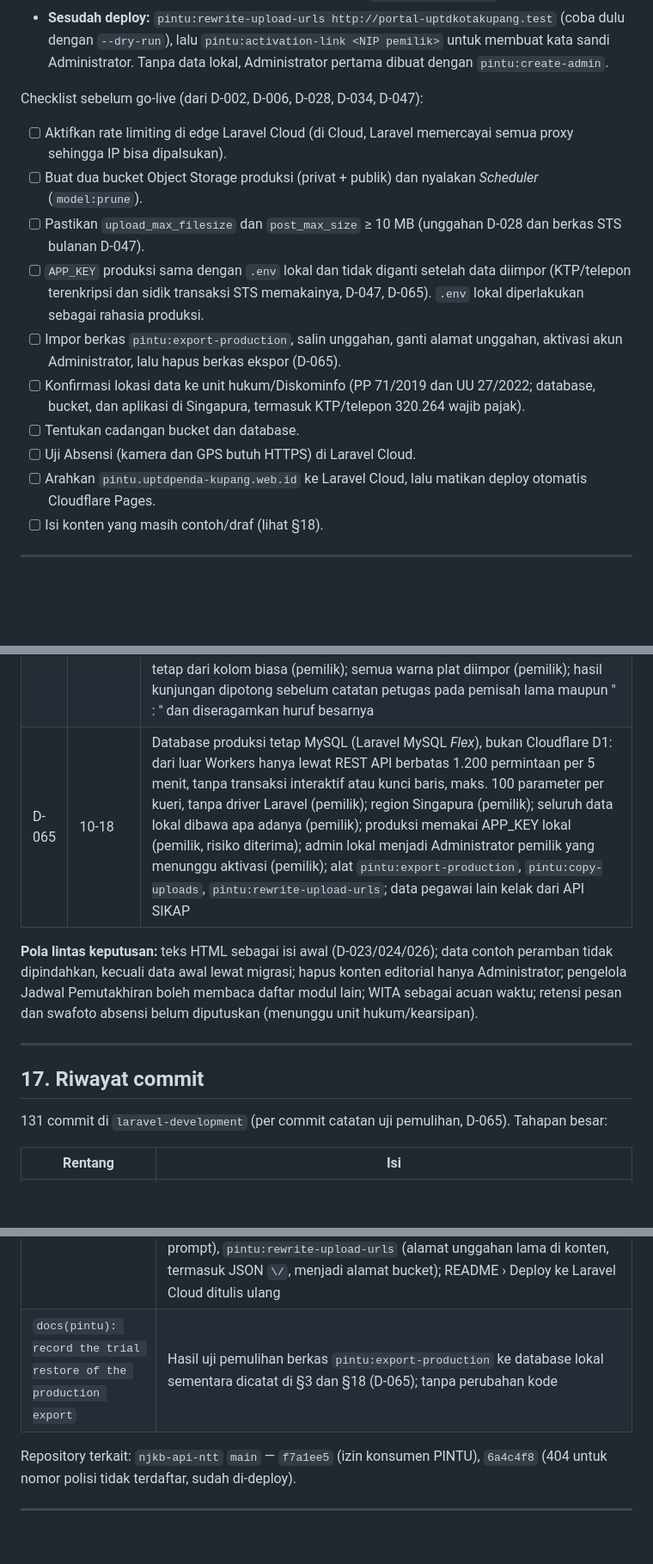
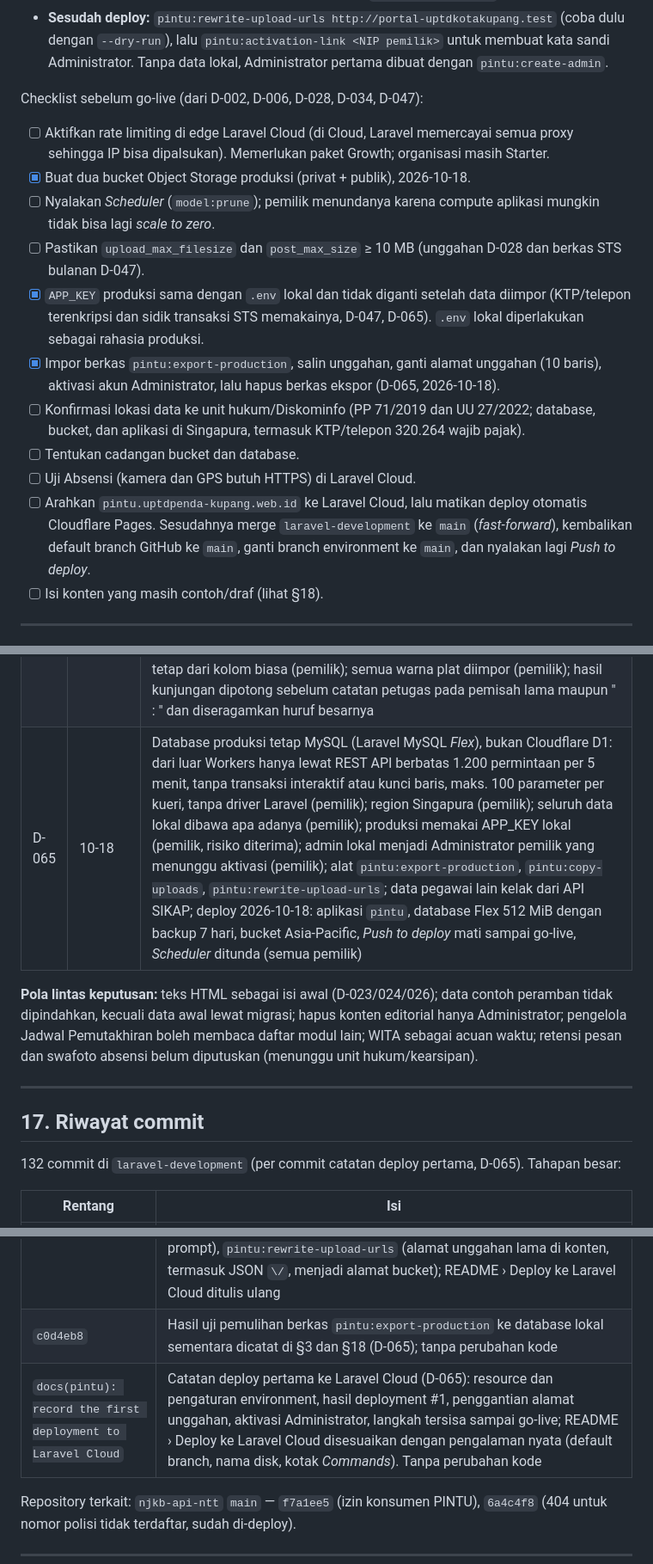
Before and after one commit to ElwinMusadi/portal-uptdkotakupang, a Markdown page: KONTEKS-PROYEK.md, 3 parts joined by grey strips. Shown at 86% size. Rendered like a GitHub page; blank space fills up the shorter version.

```diff
--- a/KONTEKS-PROYEK.md
+++ b/KONTEKS-PROYEK.md
@@ -521,15 +521,16 @@ Belum pernah di-deploy ke Laravel Cloud; pemilik yang memutuskan dan menjalankan
 
 Checklist sebelum go-live (dari D-002, D-006, D-028, D-034, D-047):
 
-- [ ] Aktifkan rate limiting di edge Laravel Cloud (di Cloud, Laravel memercayai semua proxy sehingga IP bisa dipalsukan).
-- [ ] Buat dua bucket Object Storage produksi (privat + publik) dan nyalakan *Scheduler* (`model:prune`).
+- [ ] Aktifkan rate limiting di edge Laravel Cloud (di Cloud, Laravel memercayai semua proxy sehingga IP bisa dipalsukan). Memerlukan paket Growth; organisasi masih Starter.
+- [x] Buat dua bucket Object Storage produksi (privat + publik), 2026-10-18.
+- [ ] Nyalakan *Scheduler* (`model:prune`); pemilik menundanya karena compute aplikasi mungkin tidak bisa lagi *scale to zero*.
 - [ ] Pastikan `upload_max_filesize` dan `post_max_size` ≥ 10 MB (unggahan D-028 dan berkas STS bulanan D-047).
-- [ ] `APP_KEY` produksi sama dengan `.env` lokal dan tidak diganti setelah data diimpor (KTP/telepon terenkripsi dan sidik transaksi STS memakainya, D-047, D-065). `.env` lokal diperlakukan sebagai rahasia produksi.
-- [ ] Impor berkas `pintu:export-production`, salin unggahan, ganti alamat unggahan, aktivasi akun Administrator, lalu hapus berkas ekspor (D-065).
+- [x] `APP_KEY` produksi sama dengan `.env` lokal dan tidak diganti setelah data diimpor (KTP/telepon terenkripsi dan sidik transaksi STS memakainya, D-047, D-065). `.env` lokal diperlakukan sebagai rahasia produksi.
+- [x] Impor berkas `pintu:export-production`, salin unggahan, ganti alamat unggahan (10 baris), aktivasi akun Administrator, lalu hapus berkas ekspor (D-065, 2026-10-18).
 - [ ] Konfirmasi lokasi data ke unit hukum/Diskominfo (PP 71/2019 dan UU 27/2022; database, bucket, dan aplikasi di Singapura, termasuk KTP/telepon 320.264 wajib pajak).
 - [ ] Tentukan cadangan bucket dan database.
 - [ ] Uji Absensi (kamera dan GPS butuh HTTPS) di Laravel Cloud.
-- [ ] Arahkan `pintu.uptdpenda-kupang.web.id` ke Laravel Cloud, lalu matikan deploy otomatis Cloudflare Pages.
+- [ ] Arahkan `pintu.uptdpenda-kupang.web.id` ke Laravel Cloud, lalu matikan deploy otomatis Cloudflare Pages. Sesudahnya merge `laravel-development` ke `main` (*fast-forward*), kembalikan default branch GitHub ke `main`, ganti branch environment ke `main`, dan nyalakan lagi *Push to deploy*.
 - [ ] Isi konten yang masih contoh/draf (lihat §18).
 
 ---
@@ -604,7 +605,7 @@ Rincian lengkap di [`docs/decisions.md`](docs/decisions.md). "Pemilik" = keputus
 | D-062 | 10-17 | Kedua draf D-061 diterbitkan lewat migrasi atas keputusan pemilik (hanya bila masih draf; riwayat "menerbitkan atas keputusan pemilik"); persyaratannya masih rancangan yang perlu dicocokkan petugas dengan papan loket |
 | D-063 | 10-17 | Peta Google Maps sematan (tanpa kunci API) di halaman Kontak, dimuat saat terlihat (pemilik); titik kantor di isian *Titik peta* Dashboard › Kontak & Kanal (pemilik), diisi awal -10.172878287411304, 123.60848636621598; kosong = peta ilustrasi; tombol *Buka di Google Maps* memakai titik bila tautannya kosong |
 | D-064 | 10-18 | Buku kerja Data Potensi .xlsx (penetapan 18/10/2026, 320.264 kendaraan) dipakai untuk impor Pemetaan PKB: dibaca di peramban tanpa pustaka (ZIP/ZIP64 dan `DecompressionStream`), kolom dicocokkan menurut judul (STS KENDARAAN = STS KENDARAAN DTD); 10 kolom baru, termasuk TOTAL dan angka NOR, disimpan, tetapi peta, ringkasan, tagihan, dan portal tetap dari kolom biasa (pemilik); semua warna plat diimpor (pemilik); hasil kunjungan dipotong sebelum catatan petugas pada pemisah lama maupun " : " dan diseragamkan huruf besarnya |
-| D-065 | 10-18 | Database produksi tetap MySQL (Laravel MySQL *Flex*), bukan Cloudflare D1: dari luar Workers hanya lewat REST API berbatas 1.200 permintaan per 5 menit, tanpa transaksi interaktif atau kunci baris, maks. 100 parameter per kueri, tanpa driver Laravel (pemilik); region Singapura (pemilik); seluruh data lokal dibawa apa adanya (pemilik); produksi memakai APP_KEY lokal (pemilik, risiko diterima); admin lokal menjadi Administrator pemilik yang menunggu aktivasi (pemilik); alat `pintu:export-production`, `pintu:copy-uploads`, `pintu:rewrite-upload-urls`; data pegawai lain kelak dari API SIKAP |
+| D-065 | 10-18 | Database produksi tetap MySQL (Laravel MySQL *Flex*), bukan Cloudflare D1: dari luar Workers hanya lewat REST API berbatas 1.200 permintaan per 5 menit, tanpa transaksi interaktif atau kunci baris, maks. 100 parameter per kueri, tanpa driver Laravel (pemilik); region Singapura (pemilik); seluruh data lokal dibawa apa adanya (pemilik); produksi memakai APP_KEY lokal (pemilik, risiko diterima); admin lokal menjadi Administrator pemilik yang menunggu aktivasi (pemilik); alat `pintu:export-production`, `pintu:copy-uploads`, `pintu:rewrite-upload-urls`; data pegawai lain kelak dari API SIKAP; deploy 2026-10-18: aplikasi `pintu`, database Flex 512 MiB dengan backup 7 hari, bucket Asia-Pacific, *Push to deploy* mati sampai go-live, *Scheduler* ditunda (semua pemilik) |
 
 **Pola lintas keputusan:** teks HTML sebagai isi awal (D-023/024/026); data contoh peramban tidak dipindahkan, kecuali data awal lewat migrasi; hapus konten editorial hanya Administrator; pengelola Jadwal Pemutakhiran boleh membaca daftar modul lain; WITA sebagai acuan waktu; retensi pesan dan swafoto absensi belum diputuskan (menunggu unit hukum/kearsipan).
 
@@ -612,7 +613,7 @@ Rincian lengkap di [`docs/decisions.md`](docs/decisions.md). "Pemilik" = keputus
 
 ## 17. Riwayat commit
 
-131 commit di `laravel-development` (per commit catatan uji pemulihan, D-065). Tahapan besar:
+132 commit di `laravel-development` (per commit catatan deploy pertama, D-065). Tahapan besar:
 
 | Rentang | Isi |
 |---|---|
@@ -681,7 +682,8 @@ Rincian lengkap di [`docs/decisions.md`](docs/decisions.md). "Pemilik" = keputus
 | `6a80c3c` | Peta Kontak (D-063): isian `titikPeta` di pengaturan `kontak` (aturan `MapPoint`, titik kantor sebagai bawaan dan untuk dokumen lama, `Setting::upgradeContact`), isian *Titik peta* di Dashboard › Kontak & Kanal, `main.js` memasang peta Google `loading="lazy"` di `.map` dan memakai titik untuk *Buka di Google Maps* bila tautannya kosong, CSS `.map--google` |
 | `820d89c` | Buku kerja Data Potensi (D-064): `lib/berkas-potensi.ts` (pembaca .xls dan .xlsx yang dipisah dari `lib/pemetaan.ts`, kolom menurut judul), 53 kolom di `ReadPotentialRows`, migrasi kolom buku kerja `potential_vehicles`, hasil kunjungan di `BuildPotentialSummary` dipotong pada kedua pemisah dan diseragamkan huruf besarnya, impor menerima `.xlsx` |
 | `6d3298d` | Persiapan pindah ke Laravel Cloud (D-065): `App\Actions\DumpDatabase` (mysqldump dengan berkas opsi sementara), perintah `pintu:export-production` (dump lokal di luar folder proyek, admin lokal menjadi Administrator pemilik yang menunggu aktivasi, sesi/cache/token dikosongkan), `pintu:copy-uploads` (berkas unggahan ke bucket, kunci di prompt), `pintu:rewrite-upload-urls` (alamat unggahan lama di konten, termasuk JSON `\/`, menjadi alamat bucket); README › Deploy ke Laravel Cloud ditulis ulang |
-| `docs(pintu): record the trial restore of the production export` | Hasil uji pemulihan berkas `pintu:export-production` ke database lokal sementara dicatat di §3 dan §18 (D-065); tanpa perubahan kode |
+| `c0d4eb8` | Hasil uji pemulihan berkas `pintu:export-production` ke database lokal sementara dicatat di §3 dan §18 (D-065); tanpa perubahan kode |
+| `docs(pintu): record the first deployment to Laravel Cloud` | Catatan deploy pertama ke Laravel Cloud (D-065): resource dan pengaturan environment, hasil deployment #1, penggantian alamat unggahan, aktivasi Administrator, langkah tersisa sampai go-live; README › Deploy ke Laravel Cloud disesuaikan dengan pengalaman nyata (default branch, nama disk, kotak *Commands*). Tanpa perubahan kode |
 
 Repository terkait: `njkb-api-ntt` `main` — `f7a1ee5` (izin konsumen PINTU), `6a4c4f8` (404 untuk nomor polisi tidak terdaftar, sudah di-deploy).
 
```
Also changed, not shown: other parts of KONTEKS-PROYEK.md (+9 -7 lines), README.md (+9 -6 lines), docs/decisions.md (+1 -0 lines).
